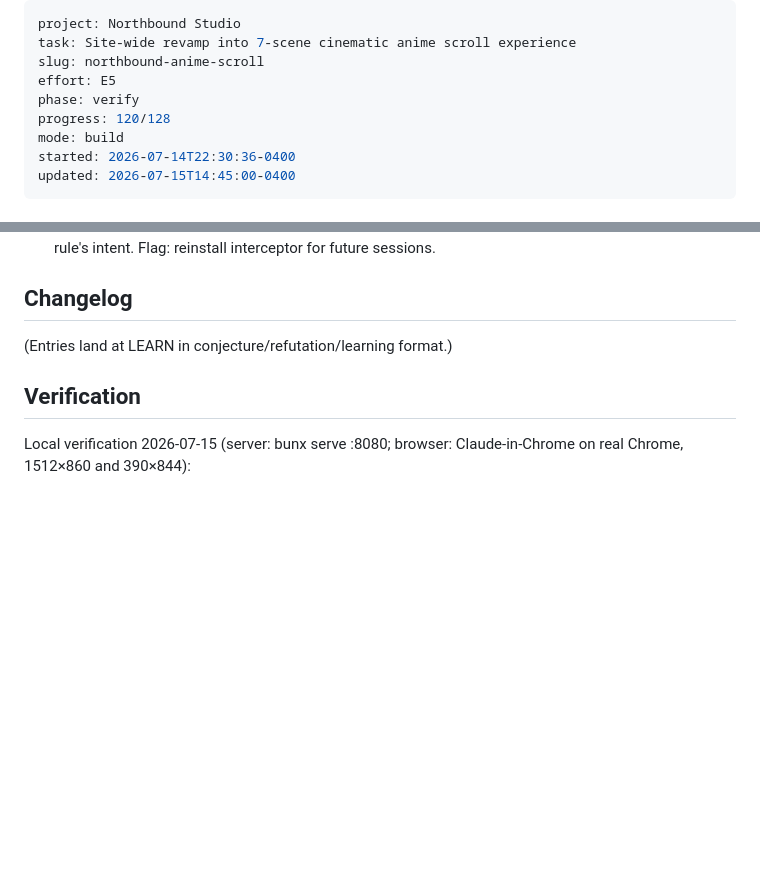
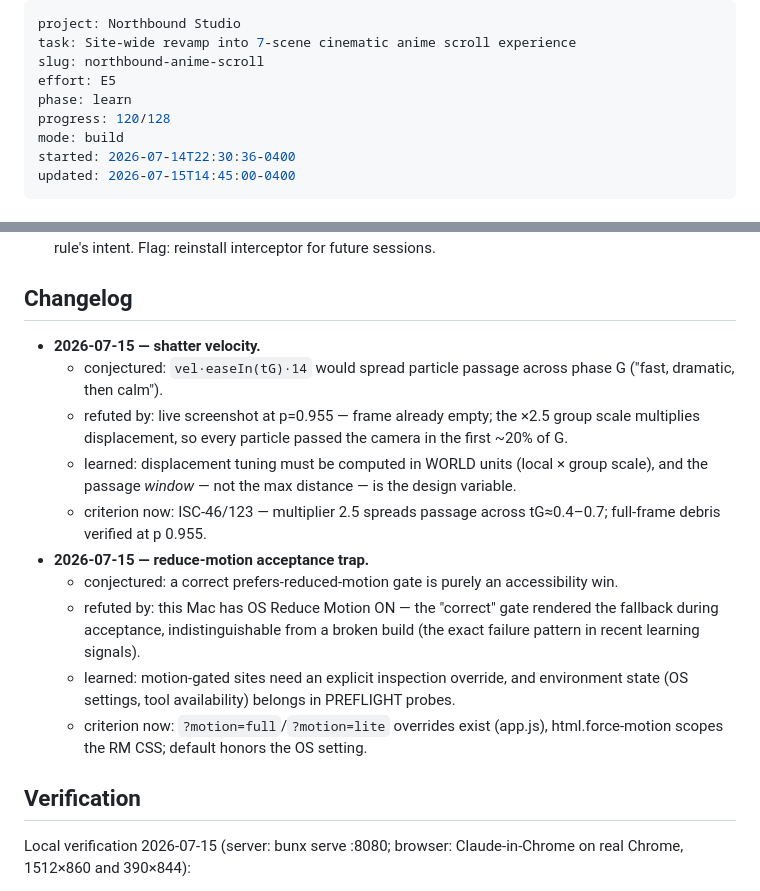
Before and after one commit to ceyre-boop/Northbound-Studio-, a Markdown page: ISA.md, 2 parts joined by grey strips. Drawn GitHub-style; blank space fills up the shorter version.

Commit message:
ISA: LEARN changelog (shatter velocity C/R/L, reduce-motion trap C/R/L); phase learn — completion gated on character-art decision

```diff
--- a/ISA.md
+++ b/ISA.md
@@ -3,7 +3,7 @@ project: Northbound Studio
 task: Site-wide revamp into 7-scene cinematic anime scroll experience
 slug: northbound-anime-scroll
 effort: E5
-phase: verify
+phase: learn
 progress: 120/128
 mode: build
 started: 2026-07-14T22:30:36-0400
@@ -266,7 +266,16 @@ The Northbound Studio site on `main` deploys to GitHub Pages as the approved 7-s
 
 ## Changelog
 
-(Entries land at LEARN in conjecture/refutation/learning format.)
+- **2026-07-15 — shatter velocity.**
+  - conjectured: `vel·easeIn(tG)·14` would spread particle passage across phase G ("fast, dramatic, then calm").
+  - refuted by: live screenshot at p=0.955 — frame already empty; the ×2.5 group scale multiplies displacement, so every particle passed the camera in the first ~20% of G.
+  - learned: displacement tuning must be computed in WORLD units (local × group scale), and the passage *window* — not the max distance — is the design variable.
+  - criterion now: ISC-46/123 — multiplier 2.5 spreads passage across tG≈0.4–0.7; full-frame debris verified at p 0.955.
+- **2026-07-15 — reduce-motion acceptance trap.**
+  - conjectured: a correct prefers-reduced-motion gate is purely an accessibility win.
+  - refuted by: this Mac has OS Reduce Motion ON — the "correct" gate rendered the fallback during acceptance, indistinguishable from a broken build (the exact failure pattern in recent learning signals).
+  - learned: motion-gated sites need an explicit inspection override, and environment state (OS settings, tool availability) belongs in PREFLIGHT probes.
+  - criterion now: `?motion=full`/`?motion=lite` overrides exist (app.js), html.force-motion scopes the RM CSS; default honors the OS setting.
 
 ## Verification
 
```
